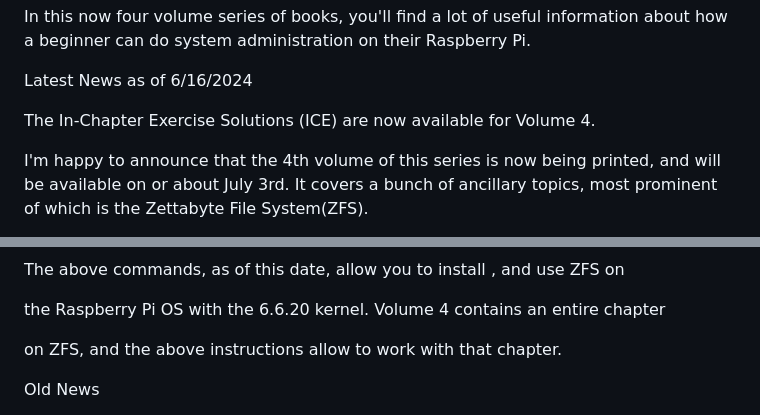
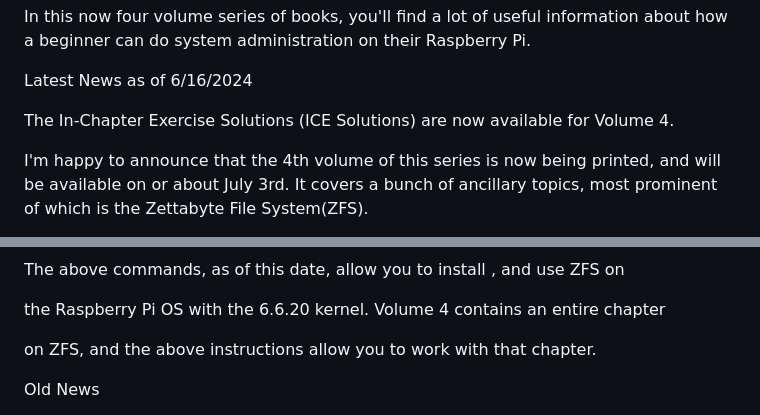
Before and after one commit to bobk48/RaspberryPiOS, a Markdown page: README.md, 2 parts joined by grey strips. Rendered like a GitHub page.

```diff
--- a/README.md
+++ b/README.md
@@ -6,7 +6,7 @@ Raspberry Pi.
 
 Latest News as of 6/16/2024
 
-The In-Chapter Exercise Solutions (ICE) are now available for Volume 4.
+The In-Chapter Exercise Solutions (ICE Solutions) are now available for Volume 4.
 
 I'm happy to announce that the 4th volume of this series is now being printed,
 and will be available on or about July 3rd. It covers a bunch of ancillary topics,
@@ -31,7 +31,7 @@ The above commands, as of this date, allow you to install , and use ZFS on
 
 the Raspberry Pi OS with the 6.6.20 kernel. Volume 4 contains an entire chapter
 
-on ZFS, and the above instructions allow to work with that chapter.
+on ZFS, and the above instructions allow you to work with that chapter.
 
 Old News
 
```
